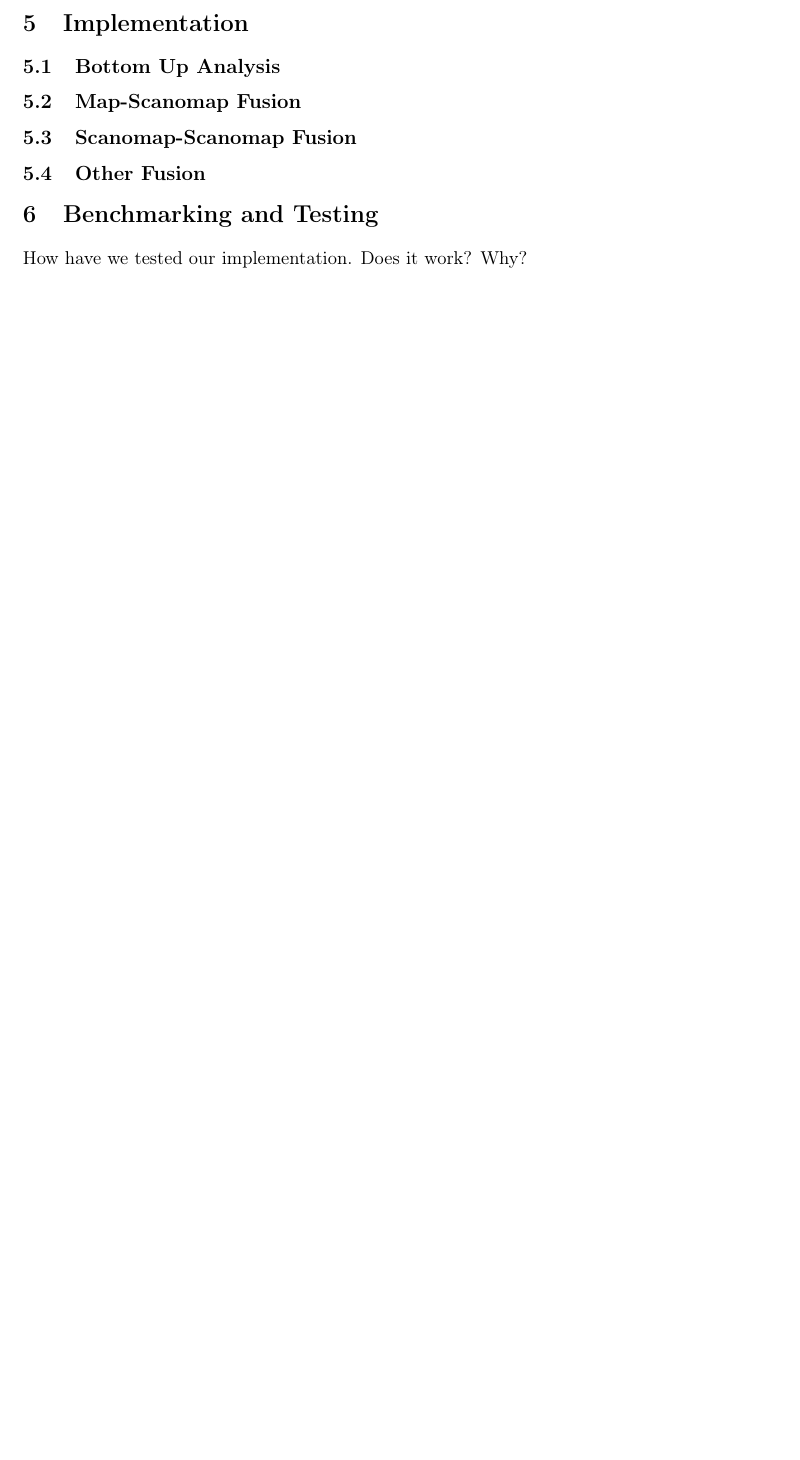
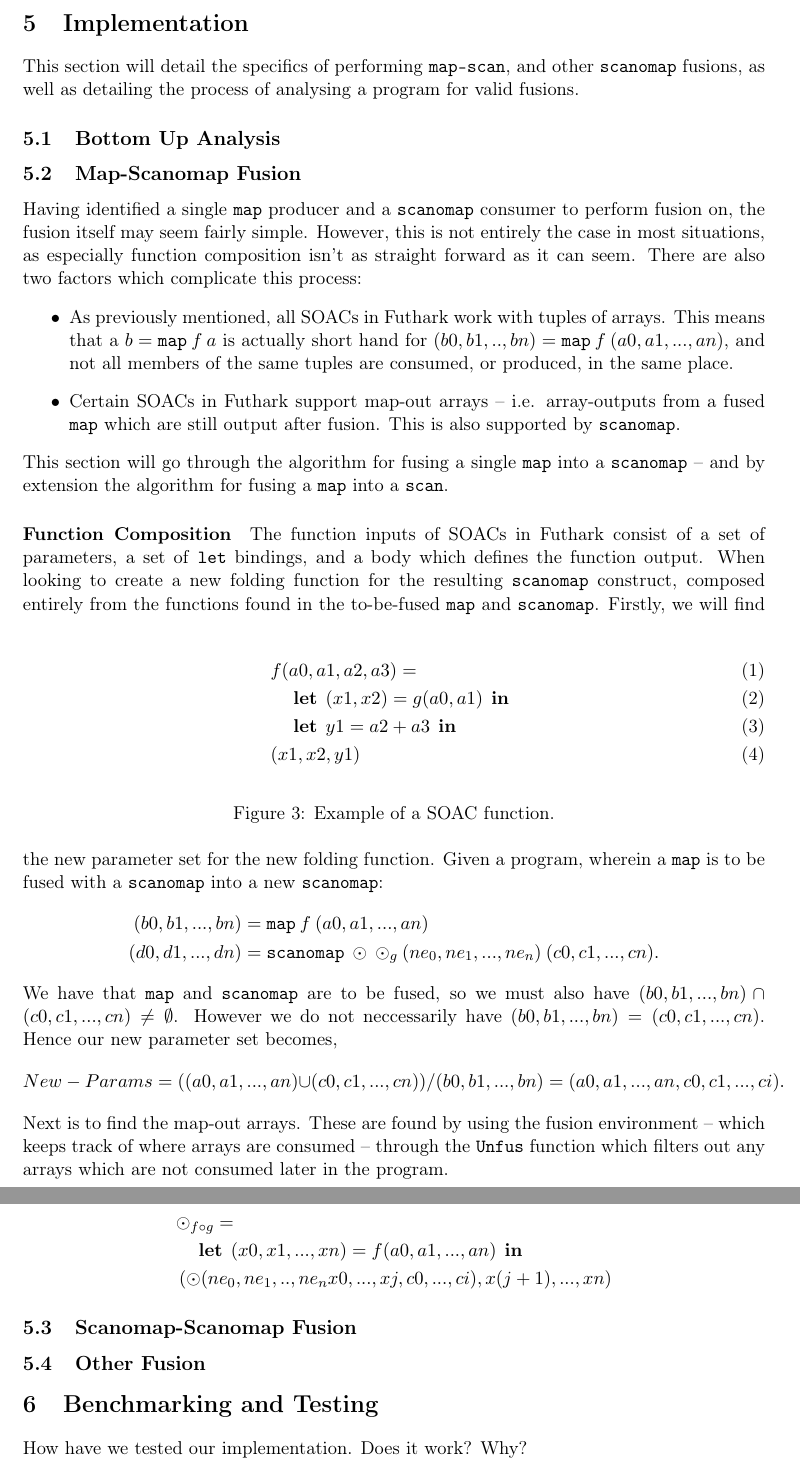
Before and after one commit to CulpaBS/SR, a LaTeX document (main.tex): part of page 9 of 10 before the commit and two parts of pages 9 and 10 of 11 after it, the two joined at a grey line, cut so that both start at the same text, the shorter picture padded with empty space. Compiled offline with pdfLaTeX.

Commit message:
impl scanomap map

```diff
--- a/main.tex
+++ b/main.tex
@@ -24,6 +24,8 @@
 \usepackage{tikz}
 \usetikzlibrary{arrows,automata,fit,positioning, shapes}
 \newcommand\doubleplus{+\kern-1.3ex+\kern0.8ex}
+\newcommand\lett{\phantom{-}\:\:\mathbf{let}\:\:}
+\newcommand\inn{\:\:\mathbf{in}\:\:}
 %% Change `ku-farve` to `nat-farve` to use SCIENCE's old colors or
 %% `natbio-farve` to use SCIENCE's new colors and logo.
 \def \ColourPDF {include/nat-farve}
@@ -292,9 +294,52 @@ Show the fusion of an example instance of maps and scans through dependency grap
 
 \section{Implementation}
 % How does a futhark program look ~ absyn. As we need it.
+This section will detail the specifics of performing \texttt{map-scan}, and other \texttt{scanomap} fusions, as well as detailing the process of
+ analysing a program for valid fusions.
 \subsection{Bottom Up Analysis}
 % How the fusion module analyses the program
 \subsection{Map-Scanomap Fusion}
+\setcounter{equation}{0}
+Having identified a single \texttt{map} producer and a \texttt{scanomap} consumer to perform fusion on, the fusion itself may seem fairly simple.
+ However, this is not entirely the case in most situations, as especially function composition isn't as straight forward as it can seem. There are also two factors
+ which complicate this process:
+ \begin{itemize}
+ \item As previously mentioned, all SOACs in Futhark work with tuples of arrays. This means that a $b = \mathtt{map}\: f \: a$ is actually short hand for
+$(b0, b1, .. ,bn) = \mathtt{map} \: f \: (a0, a1, ..., an)$, and not all members of the same tuples are consumed, or produced, in the same place.
+ \item Certain SOACs in Futhark support map-out arrays -- i.e. array-outputs from a fused \texttt{map} which are still output after fusion. This is also
+ supported by \texttt{scanomap}.
+ \end{itemize}
+This section will go through the algorithm for fusing a single \texttt{map} into a \texttt{scanomap} -- and by extension the algorithm for fusing a \texttt{map} into a \texttt{scan}.
+\paragraph{Function Composition} The function inputs of SOACs in Futhark consist of a set of parameters, a set of \texttt{let} bindings, and a body which defines the function output. When
+ looking to create a new folding function for the resulting \texttt{scanomap} construct, composed entirely from the functions found in the to-be-fused \texttt{map} and \texttt{scanomap}.
+\begin{figure}[h!]
+  \centering
+  \begin{align}
+    &f (a0, a1, a2, a3) = \\
+    &\lett (x1,x2) = g(a0, a1) \inn \\
+    &\lett y1 = a2 + a3 \inn \\
+    &(x1, x2, y1)
+  \end{align}
+  \caption{Example of a SOAC function.}
+\end{figure}
+Firstly, we will find the new parameter set for the new folding function. Given a program, wherein a \texttt{map} is to be fused with a \texttt{scanomap} into a new \texttt{scanomap}:
+\begin{align*}
+(b0, b1, ..., bn) &= \mathtt{map} \: f \: (a0, a1, ..., an) \\
+(d0, d1, ..., dn) &= \mathtt{scanomap} \: \odot \: \odot_g \: (ne_0, ne_1, ..., ne_n) \: (c0, c1, ..., cn) \mathnormal{.}
+\end{align*}
+We have that \texttt{map} and \texttt{scanomap} are to be fused, so we must also have $(b0, b1, ...,bn) \cap (c0, c1, ..., cn) \neq \emptyset$. However
+ we do not neccessarily have $(b0, b1, ...,bn) = (c0, c1, ..., cn)$. Hence our new parameter set becomes,
+$$\mathnormal{New-Params} = ((a0, a1, ..., an) \cup (c0, c1,..., cn)) / (b0, b1, ..., bn) = (a0, a1,..., an, c0, c1, ..., ci)\mathnormal{.}$$
+Next is to find the map-out arrays. These are found by using the fusion environment -- which keeps track of where arrays are consumed -- through the \texttt{Unfus} function which
+ filters out any arrays which are not consumed later in the program.
+
+\setcounter{equation}{0}
+\begin{align*}
+  &\odot_{f \circ g} = \\
+  &\lett (x0, x1, ..., xn) = f(a0, a1, ..., an) \inn \\
+  &\left(\odot(ne_0, ne_1,.., ne_n x0, ..., xj, c0, ..., ci), x(j+1), ..., xn \right)
+\end{align*}
+
 % Detail map and scanomap constructions incl. functions, order of parameter arrays, and map-out arrays
 % Go through how we disassemble their functions, and reassemble a new function:
 % -
```
Also changed, not shown: main.pdf, 4 other files.
